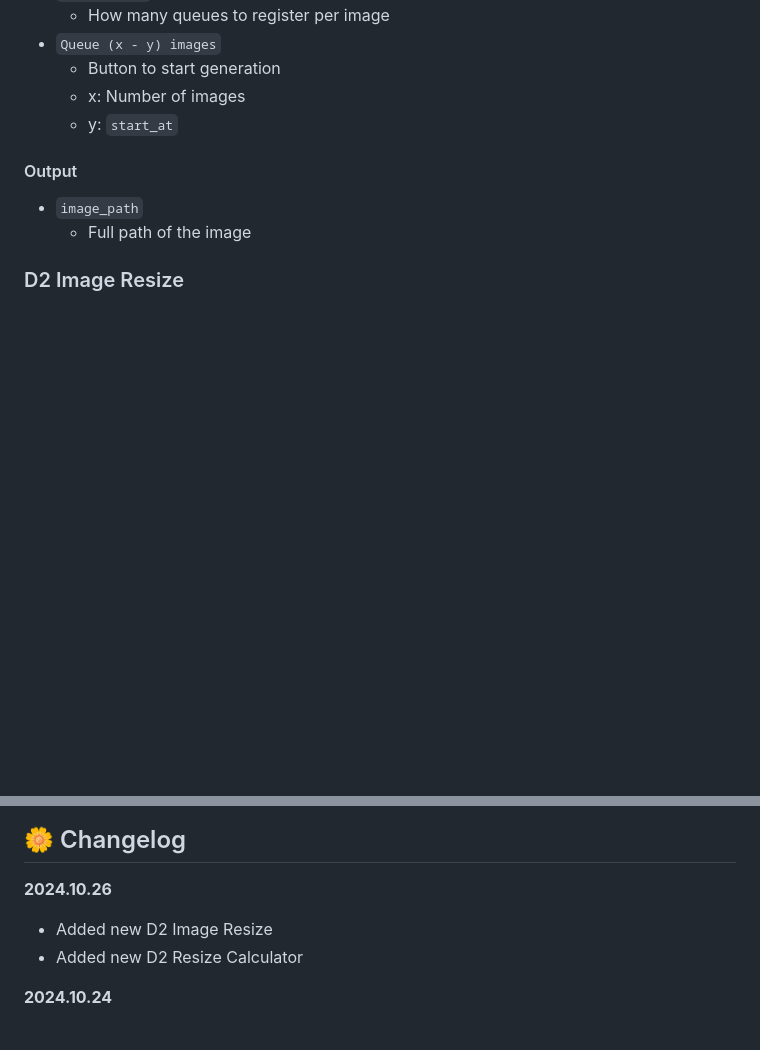
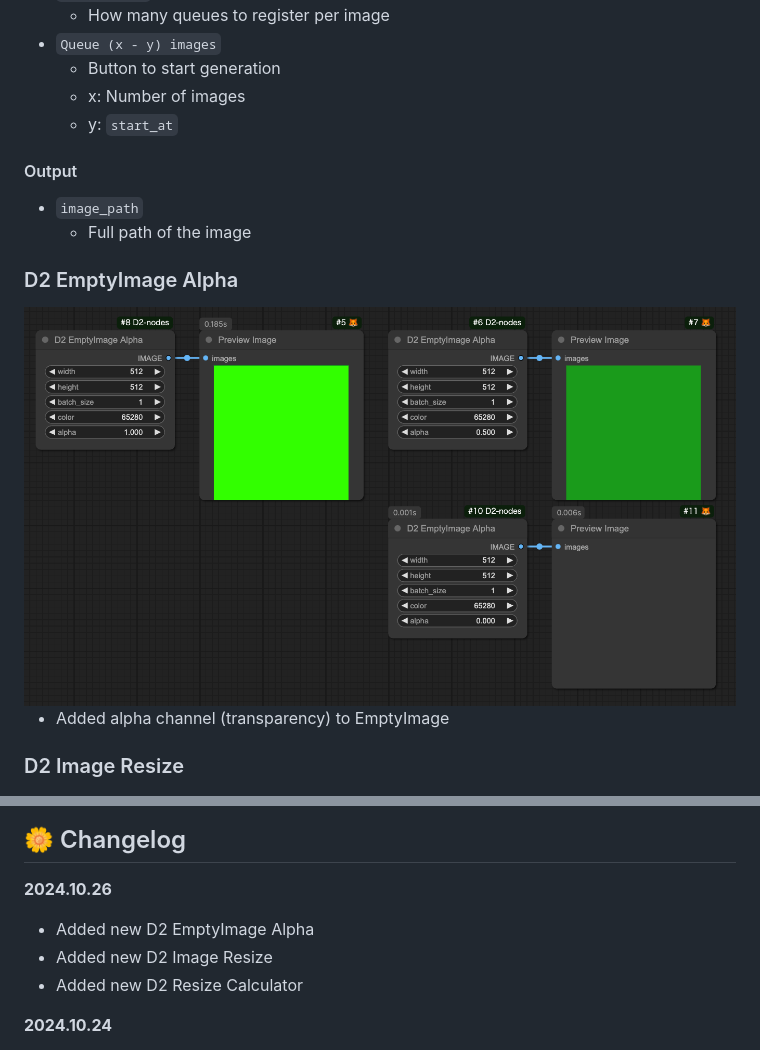
Before and after one commit to da2el-ai/D2-nodes-ComfyUI, a Markdown page: README.md, 2 parts joined by grey strips. Rendered like a GitHub page; pictures changed too: img/empty_image_alpha.png (added); folded sections open; blank space fills up the shorter version.

```diff
--- a/README.md
+++ b/README.md
@@ -318,6 +318,12 @@ Output string 2
 </details>
 
 
+### D2 EmptyImage Alpha
+
+<img src="./img/empty_image_alpha.png">
+
+- Added alpha channel (transparency) to EmptyImage
+
 ### D2 Image Resize
 
 <img src="./img/image_resize.png">
@@ -481,6 +487,7 @@ In the custom_nodes folder, `git clone`
 
 **2024.10.26**
 
+- Added new D2 EmptyImage Alpha
 - Added new D2 Image Resize
 - Added new D2 Resize Calculator
 
```
Also changed, not shown: README_ja.md (+9 -0 lines), README_zh.md (+7 -0 lines), 2 other files.
